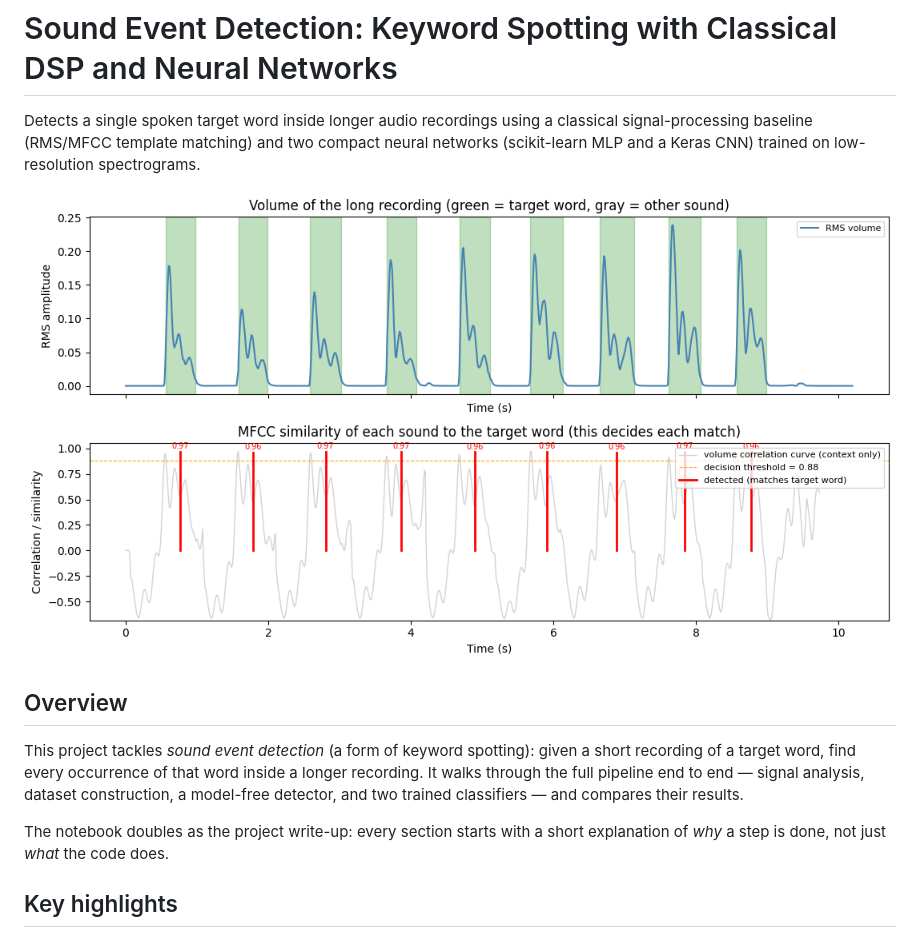
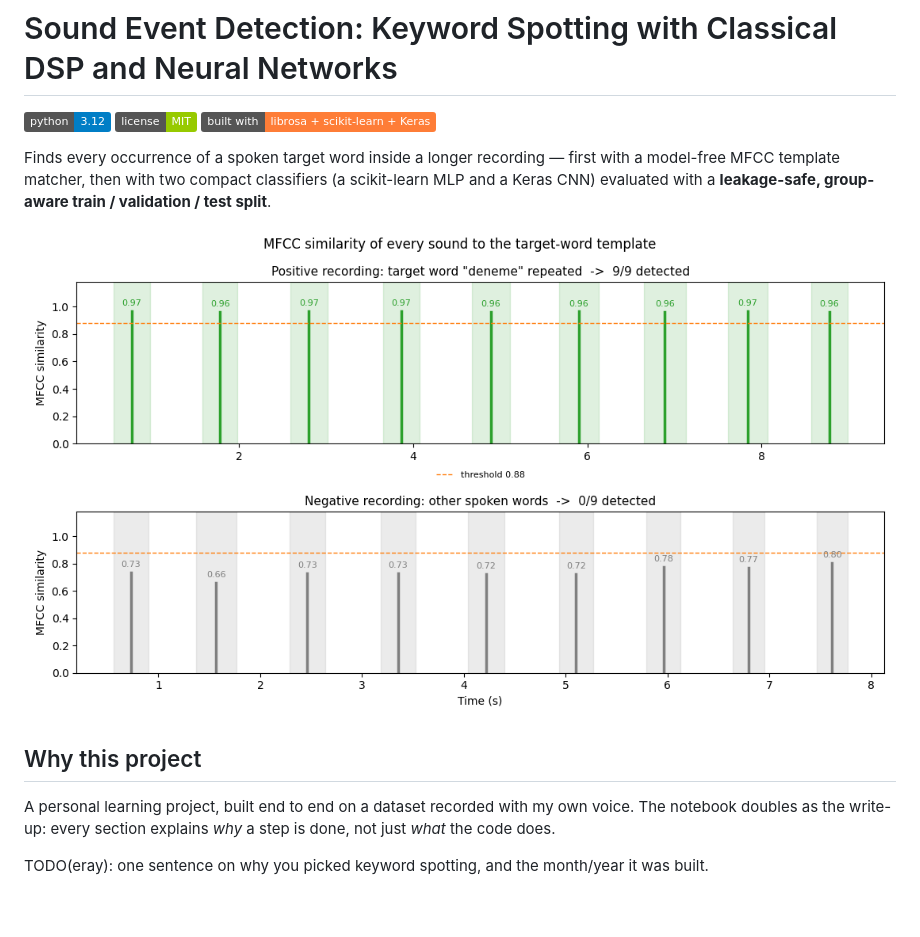
Before and after one commit to erayozenn/sound-event-detection, a Markdown page: README.md, the part around one of its changes. GitHub-like rendering; pictures changed too: assets/detection_pos_neg.png (added); badges without logos; blank space fills up the shorter version.

```diff
--- a/README.md
+++ b/README.md
@@ -1,20 +1,20 @@
 # Sound Event Detection: Keyword Spotting with Classical DSP and Neural Networks
 
-Detects a single spoken target word inside longer audio recordings using a classical
-signal-processing baseline (RMS/MFCC template matching) and two compact neural networks
-(scikit-learn MLP and a Keras CNN) trained on low-resolution spectrograms.
+![Python](https://img.shields.io/badge/python-3.12-blue)
+![License](https://img.shields.io/badge/license-MIT-green)
+![Built with](https://img.shields.io/badge/built%20with-librosa%20%2B%20scikit--learn%20%2B%20Keras-orange)
 
-![Detection plot: volume correlation and MFCC similarity locating the target word in a longer recording](assets/detection_plot.png)
+Finds every occurrence of a spoken target word inside a longer recording — first with a
+model-free MFCC template matcher, then with two compact classifiers (a scikit-learn MLP and a
+Keras CNN) evaluated with a **leakage-safe, group-aware train / validation / test split**.
 
-## Overview
+![MFCC similarity of every sound to the target word: 9/9 occurrences of "deneme" clear the 0.88 threshold, 0/9 other words do](assets/detection_pos_neg.png)
 
-This project tackles *sound event detection* (a form of keyword spotting): given a short
-recording of a target word, find every occurrence of that word inside a longer recording. It
-walks through the full pipeline end to end — signal analysis, dataset construction, a
-model-free detector, and two trained classifiers — and compares their results.
+## Why this project
 
-The notebook doubles as the project write-up: every section starts with a short explanation of
-*why* a step is done, not just *what* the code does.
+A personal learning project, built end to end on a dataset recorded with my own voice. The
+notebook doubles as the write-up: every section explains *why* a step is done, not just *what*
+the code does.
 
-## Key highlights
+TODO(eray): one sentence on why you picked keyword spotting, and the month/year it was built.
 
```
Also changed, not shown: other parts of README.md (+121 -92 lines).
